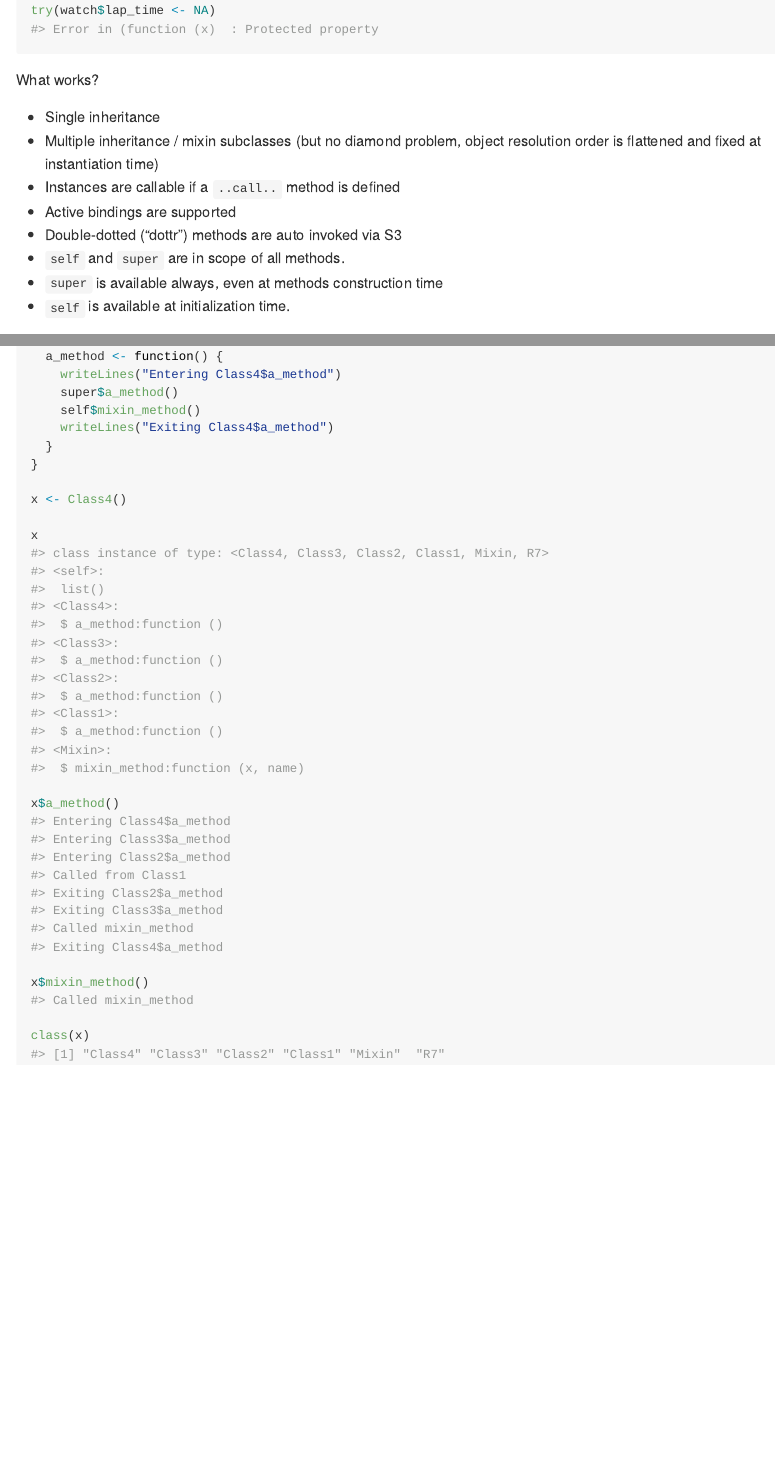
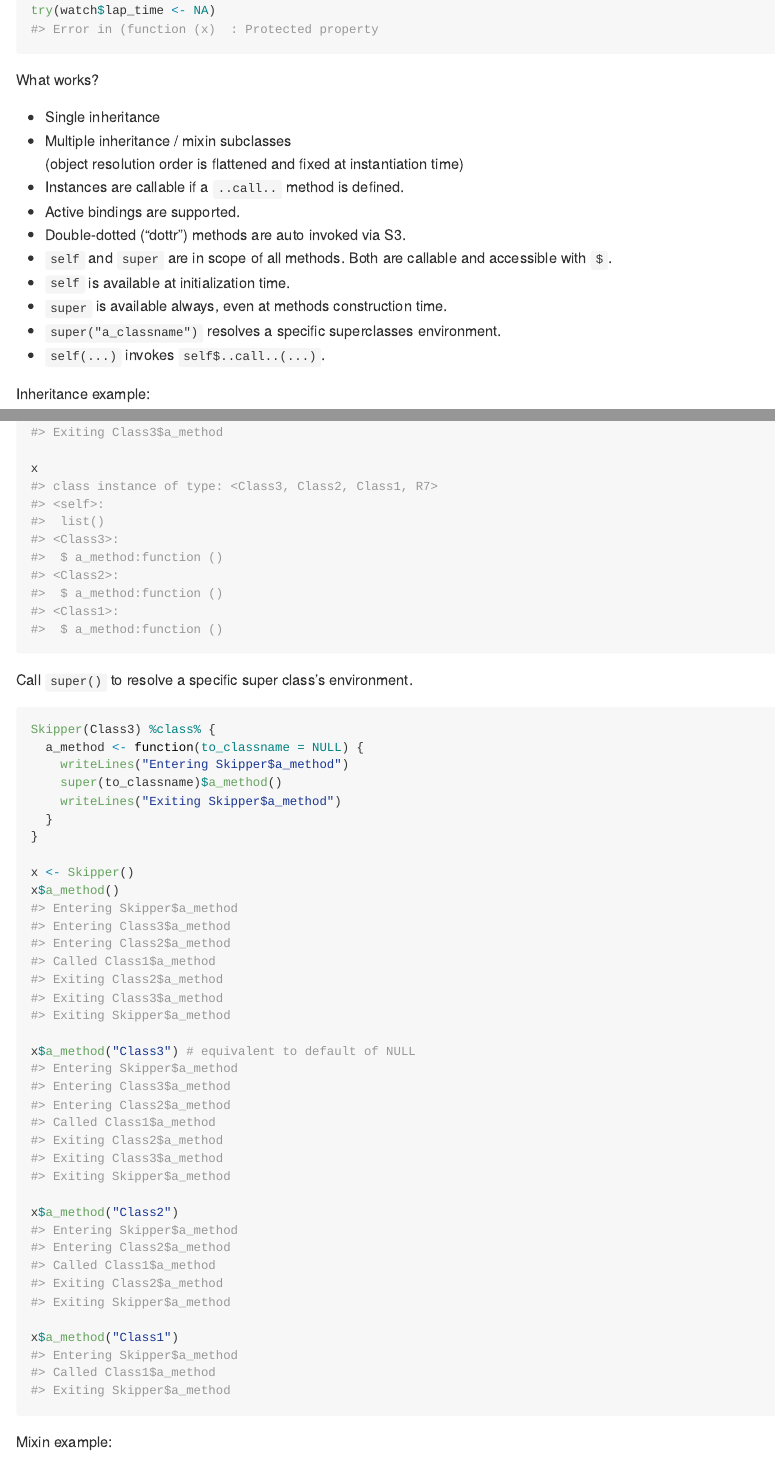
Before and after one commit to t-kalinowski/R9000, an R Markdown document (README.Rmd): the page in a window 1100 px wide, from 2520 px down, and a second part further down, joined at a grey line. The pictures show the output file README.md that the author committed with the source, drawn offline in the style of GitHub.

Commit message:
make `super` callable

````diff
--- a/README.Rmd
+++ b/README.Rmd
@@ -132,14 +132,15 @@ What works?
 
 + Single inheritance
 + Multiple inheritance / mixin subclasses
-  (but no diamond problem, object resolution order is
-  flattened and fixed at instantiation time)
-+ Instances are callable if a `..call..` method is defined
-+ Active bindings are supported
-+ Double-dotted ("dottr") methods are auto invoked via S3
-+ `self` and `super` are in scope of all methods.
-+ `super` is available always, even at methods construction time
+  (object resolution order is flattened and fixed at instantiation time)
++ Instances are callable if a `..call..` method is defined.
++ Active bindings are supported.
++ Double-dotted ("dottr") methods are auto invoked via S3.
++ `self` and `super` are in scope of all methods. Both are callable and accessible with `$`.
 + `self` is available at initialization time.
++ `super` is available always, even at methods construction time.
++ `super("a_classname")` resolves a specific superclasses environment.
++ `self(...)` invokes `self$..call..(...)`.
 
 
 Inheritance example:
@@ -171,4 +176,27 @@ x$a_method()
+x
 ```
+
+
+Call `super()` to resolve a specific super class's environment.
+```{r}
+Skipper(Class3) %class% {
+  a_method <- function(to_classname = NULL) {
+    writeLines("Entering Skipper$a_method")
+    super(to_classname)$a_method()
+    writeLines("Exiting Skipper$a_method")
+  }
+}
+
+x <- Skipper()
+x$a_method()
+
+x$a_method("Class3") # equivalent to default of NULL
+
+x$a_method("Class2")
+
+x$a_method("Class1")
+```
+
 
 Mixin example:
 ```{r}
@@ -178,11 +206,9 @@ Mixin %class% {
   }
 }
 
-
 Class4(Class3, Mixin) %class% {
   a_method <- function() {
     writeLines("Entering Class4$a_method")
-    super$a_method()
     self$mixin_method()
     writeLines("Exiting Class4$a_method")
   }
````
Also changed, not shown: R/aaa-utils.R (+2 -0 lines), R/class.R (+29 -3 lines), README.md, README.Rmd (6 more changed lines), 1 other file.
